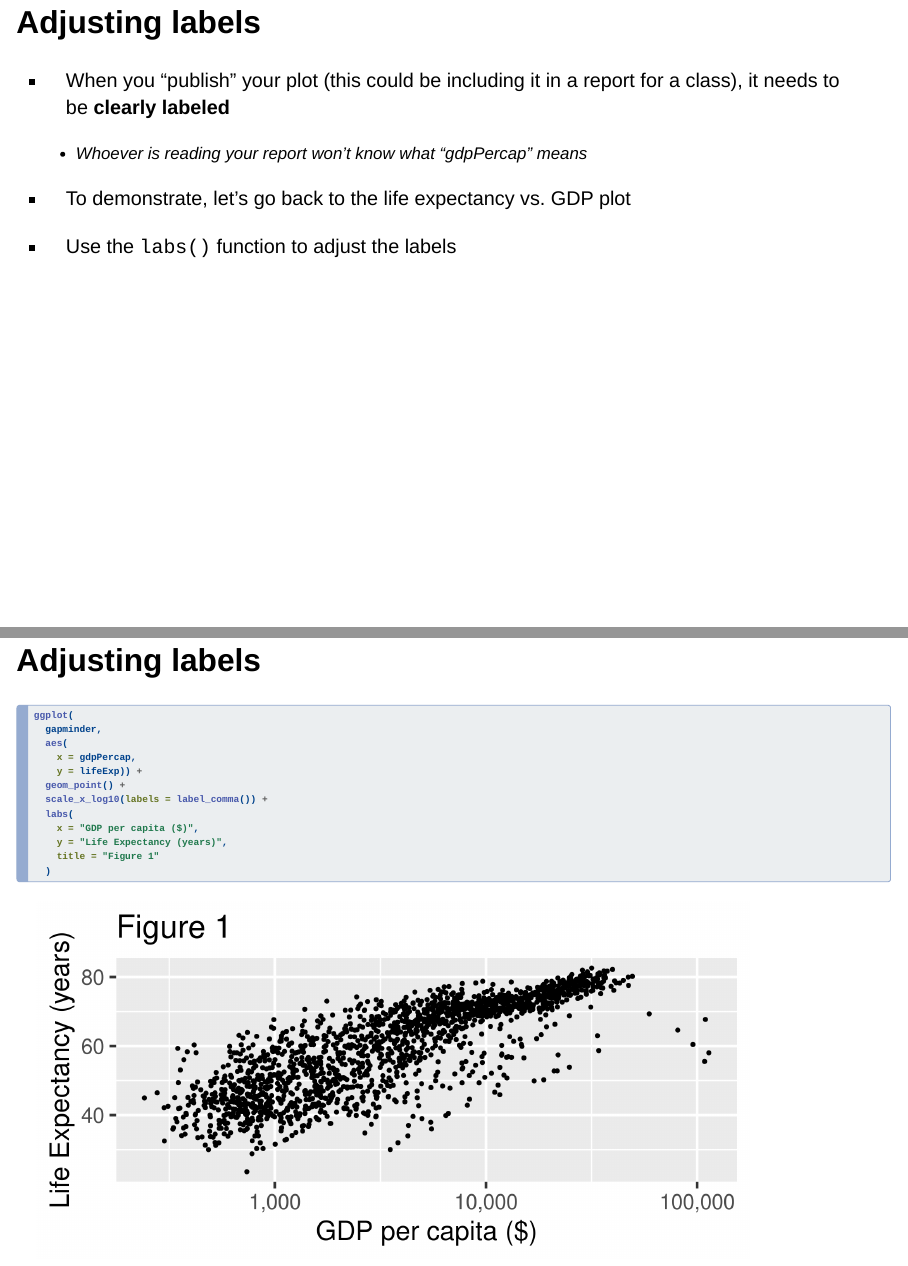
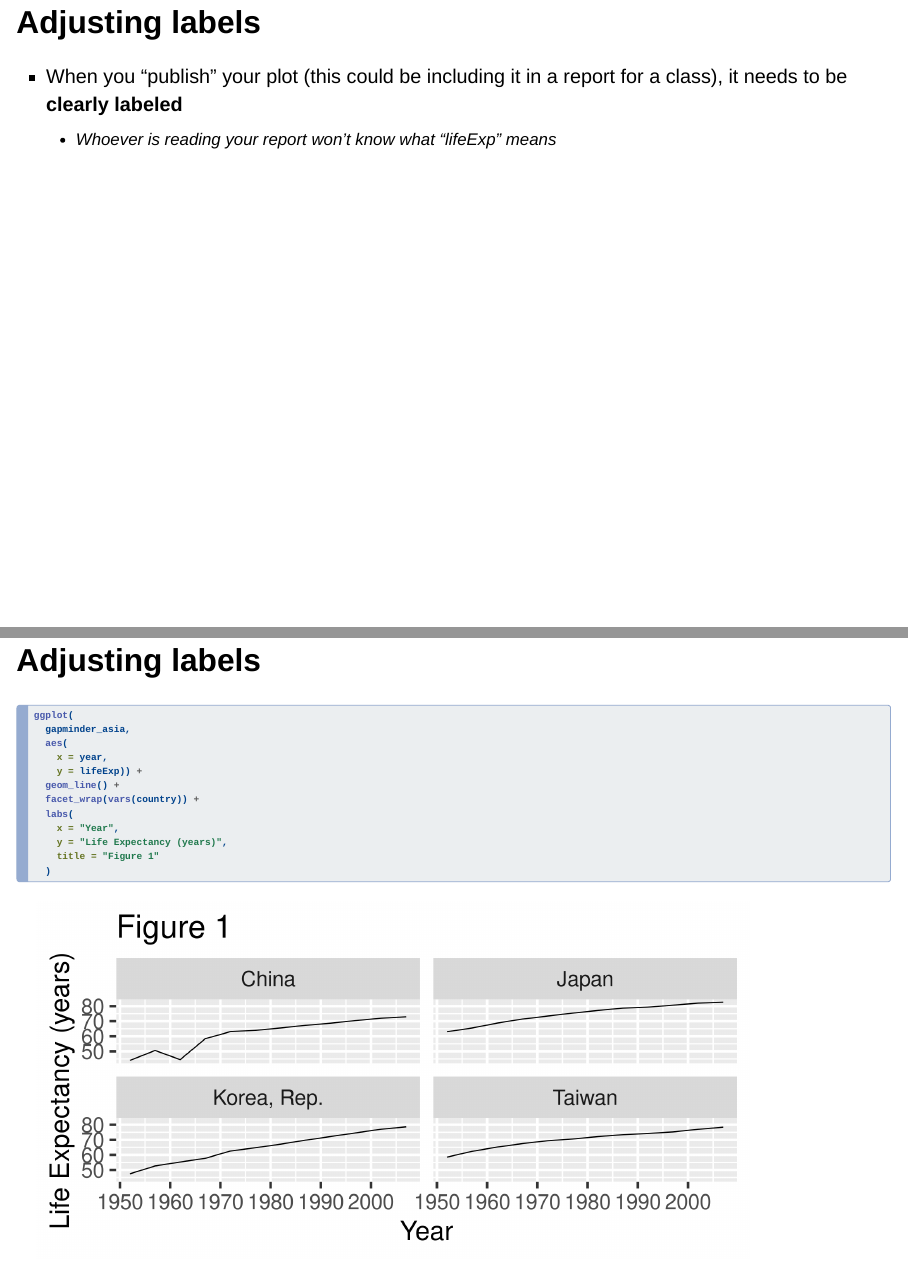
Before and after one commit to data-analysis-chiba-2024/data-analysis-chiba-2024.github.io, a Quarto document (day5/index.qmd): pages 67 and 71 of 76, joined at a grey line. Rendered offline with R 4.5, knitr and Pandoc in place of Quarto, with nearby package versions; drawn as Slidy slides in place of the format the file asks for.

Commit message:
Update website

````diff
--- a/day5/index.qmd
+++ b/day5/index.qmd
@@ -753,11 +753,8 @@ ggplot(
 ::: {.incremental}
 
 - When you "publish" your plot (this could be including it in a report for a class), it needs to be **clearly labeled**
-  - Whoever is reading your report won't know what "gdpPercap" means
+  - Whoever is reading your report won't know what "lifeExp" means
 
-- To demonstrate, let's go back to the life expectancy vs. GDP plot
-
-- Use the `labs()` function to adjust the labels
 
 :::
 
@@ -766,12 +763,12 @@ ggplot(
 ```{r}
 #| output-location: column
 ggplot(
-  gapminder,
+  gapminder_asia,
   aes(
-    x = gdpPercap,
+    x = year,
     y = lifeExp)) +
-  geom_point() +
-  scale_x_log10(labels = label_comma())
+  geom_line() +
+  facet_wrap(vars(country))
 ```
 
 ## Adjusting labels
@@ -796,16 +793,16 @@ ggplot(
 
 ```{r}
 #| output-location: column
-#| code-line-numbers: "8-127"
+#| code-line-numbers: "9-13"
 ggplot(
-  gapminder,
+  gapminder_asia,
   aes(
-    x = gdpPercap,
+    x = year,
     y = lifeExp)) +
-  geom_point() +
-  scale_x_log10(labels = label_comma()) +
+  geom_line() +
+  facet_wrap(vars(country)) +
   labs(
-    x = "GDP per capita ($)",
+    x = "Year",
     y = "Life Expectancy (years)",
     title = "Figure 1"
   )
````
Also changed, not shown: index.qmd (+4 -4 lines), docs/search.json, day5/index.qmd (17 more changed lines), 12 other files.
